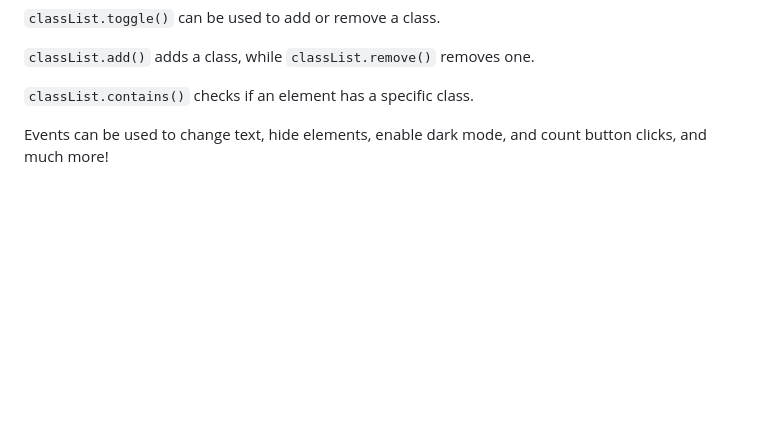
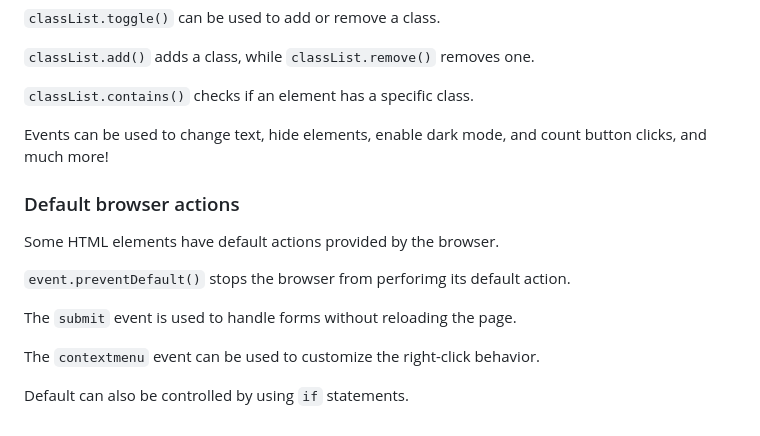
Before and after one commit to sseraflm/js-practice, a Markdown page: README.md, the part around the change. Rendered like a GitHub page; blank space fills up the shorter version.

Commit message:
docs: add Default browser actions section

```diff
--- a/README.md
+++ b/README.md
@@ -423,3 +423,15 @@ Events allow JavaScript to react to actions made by the user.
 `classList.contains()` checks if an element has a specific class.
 
 Events can be used to change text, hide elements, enable dark mode, and count button clicks, and much more!
+
+### Default browser actions
+
+Some HTML elements have default actions provided by the browser.
+
+`event.preventDefault()` stops the browser from perforimg its default action.
+
+The `submit` event is used to handle forms without reloading the page.
+
+The `contextmenu` event can be used to customize the right-click behavior.
+
+Default can also be controlled by using `if` statements.
```
